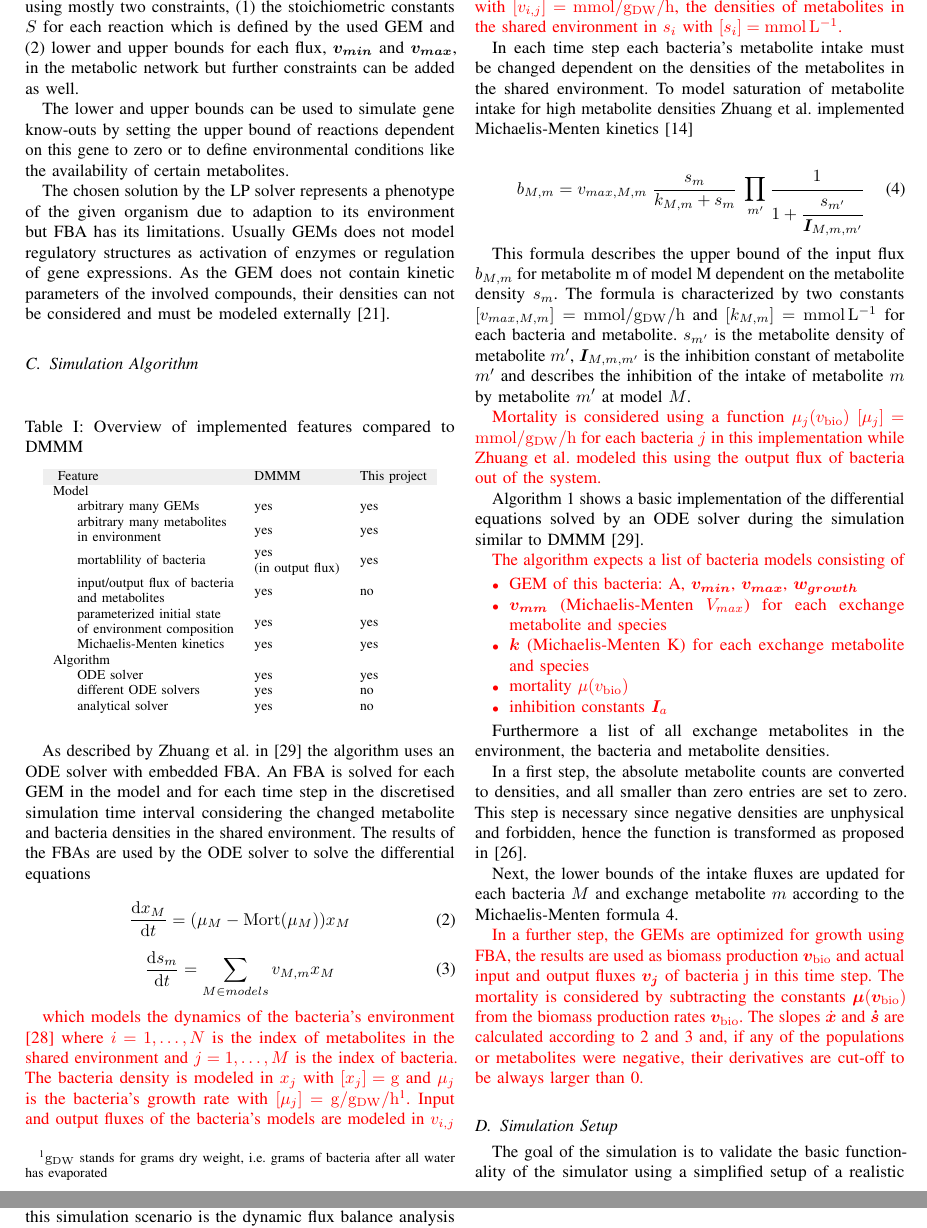
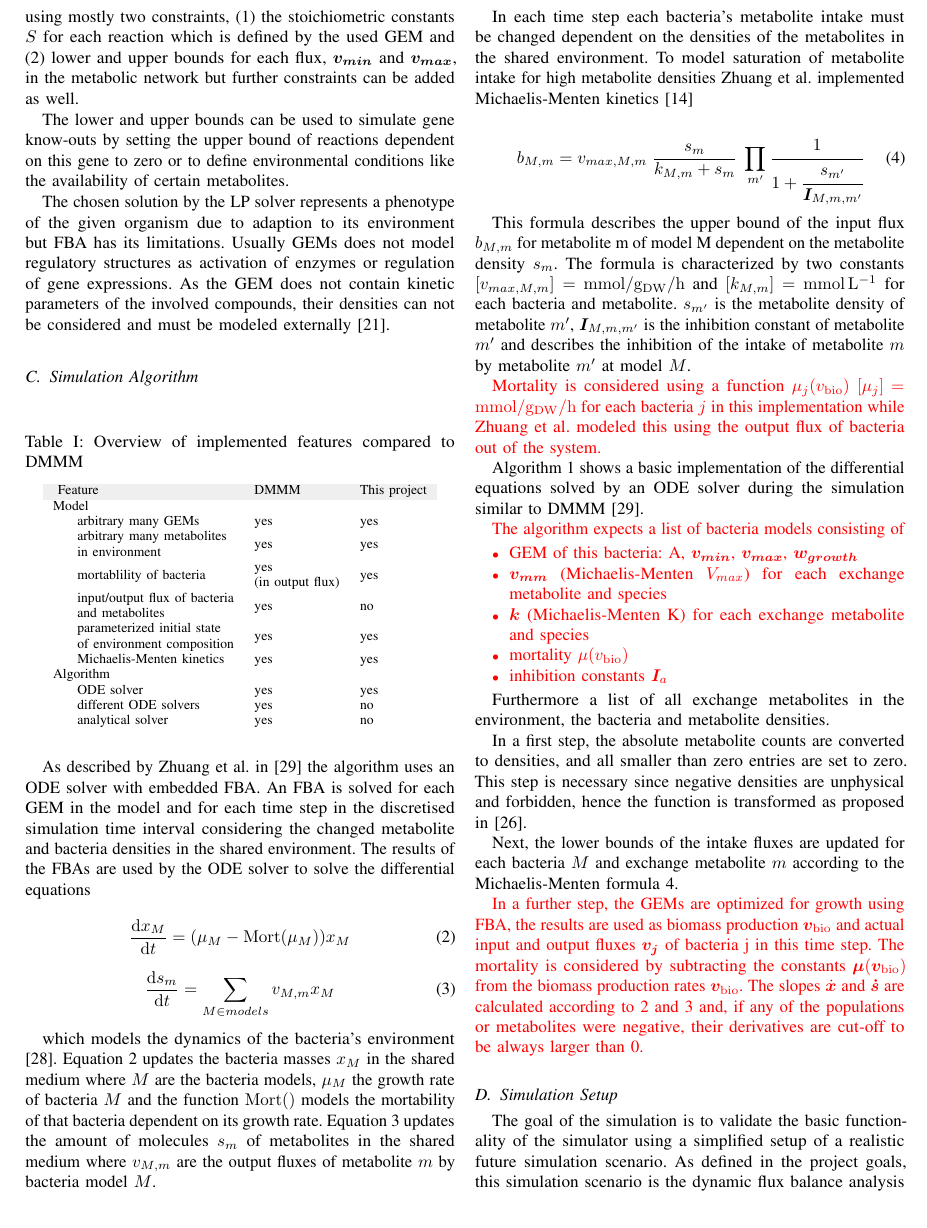
Before and after one commit to Doeme/ISB18, a LaTeX paper (final_project/final_report/final_report.tex, which reads final_project/final_report/chap_methods.tex): two parts of pages 3 and 4 of 6 before the commit and part of page 3 of 6 after it, the two joined at a grey line, cut so that both start at the same text. Compiled offline with pdfLaTeX.

Commit message:
Changed description of differential equations according to their changes

```diff
--- a/final_project/final_report/chap_methods.tex
+++ b/final_project/final_report/chap_methods.tex
@@ -222,11 +222,11 @@ bacteria densities in the shared environment. The results of the FBAs are used b
 	\frac{\dd s_m}{\dd t} = \displaystyle\sum_{M \in models} v_{M,m} x_M
 \end{equation}
 
-\update{
-which models the dynamics of the bacteria's environment \cite{zhuang_design_2012} where $i = 1,\dotsc,N$ is the index of metabolites in the shared environment and $j = 1,\dotsc,M$ is the index of bacteria.
-The bacteria density is modeled in $x_j$ with $\left[ x_j \right] = \si{\gram}$ and $\mu_j$ is the bacteria's growth rate with $[\mu_j] = \si{\gram\per\gram_{DW}\per\hour}$\footnote{$\si{\gram_{DW}}$ stands for grams dry weight, i.e. grams of bacteria after all water has evaporated}.
-Input and output fluxes of the bacteria's models are modeled in $v_{i,j}$ with $\left[ v_{i,j} \right] = \si{\milli\mole\per\gram_{DW}\per\hour}$,
-the densities of metabolites in the shared environment in $s_i$ with $\left[ s_i \right] = \si{\milli\mole\per\liter}$.}
+which models the dynamics of the bacteria's environment \cite{zhuang_design_2012}. Equation \ref{eq:diff_eq_x} updates
+the bacteria masses $x_M$ in the shared medium where $M$ are the bacteria models, $\mu_M$ the growth rate of bacteria $M$ and the function
+$\mathrm{Mort}()$ models the mortability of that bacteria dependent on its growth rate.
+Equation \ref{eq:diff_eq_s} updates the amount of molecules $s_m$ of metabolites in the shared medium where $v_{M,m}$ are the
+output fluxes of metabolite $m$ by bacteria model $M$.
 
 In each time step each bacteria's metabolite intake must be changed dependent on the densities of the metabolites in the shared environment.
 To model saturation of metabolite intake for high metabolite densities Zhuang et al. implemented Michaelis-Menten kinetics \cite{johnson2011original}
```
